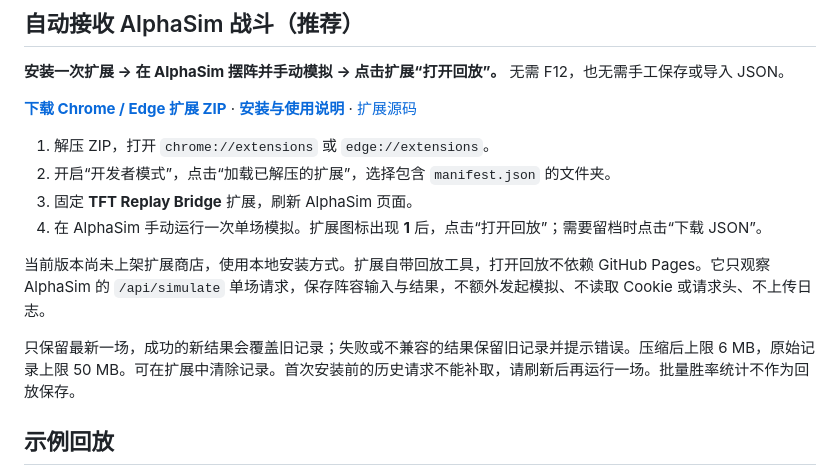
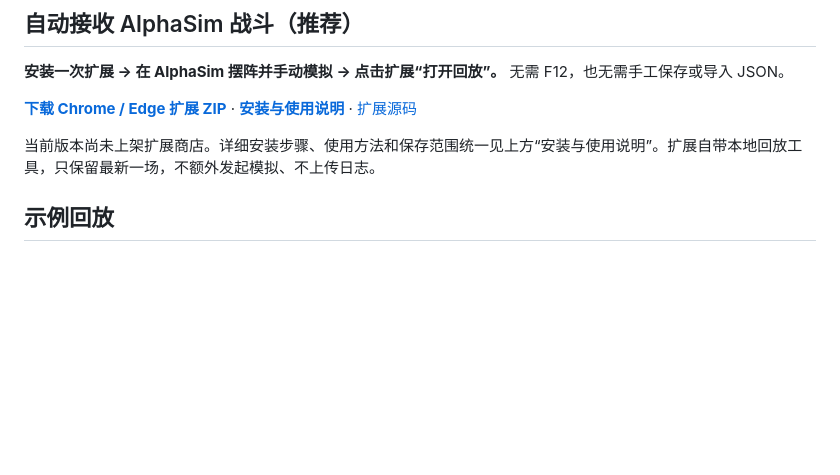
Before and after one commit to Mqw7373/tft-replay-viewer, a Markdown page: README.md, the part around the change. Drawn GitHub-style; blank space fills up the shorter version.

Commit message:
Keep extension installation details in one guide

```diff
--- a/README.md
+++ b/README.md
@@ -21,14 +21,7 @@ AlphaSim 负责战斗模拟；本项目用于查看已保存的完整战斗日
 
 **[下载 Chrome / Edge 扩展 ZIP](https://mqw7373.github.io/tft-replay-viewer/tft-replay-bridge.zip)** · **[安装与使用说明](https://mqw7373.github.io/tft-replay-viewer/extension.html)** · [扩展源码](extension/)
 
-1. 解压 ZIP，打开 `chrome://extensions` 或 `edge://extensions`。
-2. 开启“开发者模式”，点击“加载已解压的扩展”，选择包含 `manifest.json` 的文件夹。
-3. 固定 **TFT Replay Bridge** 扩展，刷新 AlphaSim 页面。
-4. 在 AlphaSim 手动运行一次单场模拟。扩展图标出现 **1** 后，点击“打开回放”；需要留档时点击“下载 JSON”。
-
-当前版本尚未上架扩展商店，使用本地安装方式。扩展自带回放工具，打开回放不依赖 GitHub Pages。它只观察 AlphaSim 的 `/api/simulate` 单场请求，保存阵容输入与结果，不额外发起模拟、不读取 Cookie 或请求头、不上传日志。
-
-只保留最新一场，成功的新结果会覆盖旧记录；失败或不兼容的结果保留旧记录并提示错误。压缩后上限 6 MB，原始记录上限 50 MB。可在扩展中清除记录。首次安装前的历史请求不能补取，请刷新后再运行一场。批量胜率统计不作为回放保存。
+当前版本尚未上架扩展商店。详细安装步骤、使用方法和保存范围统一见上方“安装与使用说明”。扩展自带本地回放工具，只保留最新一场，不额外发起模拟、不上传日志。
 
 ## 示例回放
 
```
